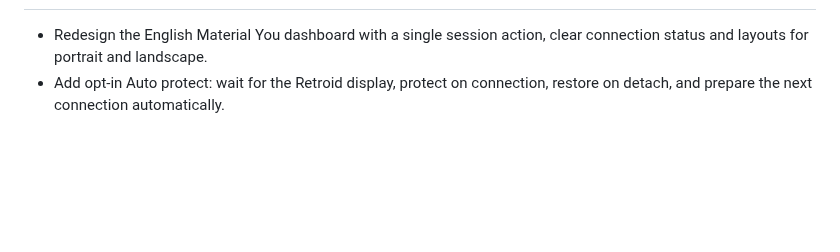
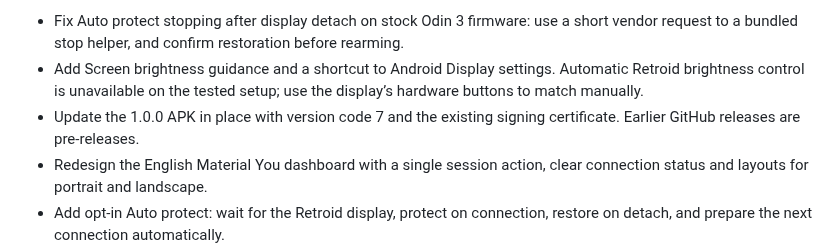
Before and after one commit to Tufein/OdinDuo, a Markdown page: CHANGELOG.md, the part around one of its changes. GitHub-like rendering; blank space fills up the shorter version.

```diff
--- a/CHANGELOG.md
+++ b/CHANGELOG.md
@@ -4,4 +4,7 @@
 
+- Fix Auto protect stopping after display detach on stock Odin 3 firmware: use a short vendor request to a bundled stop helper, and confirm restoration before rearming.
+- Add Screen brightness guidance and a shortcut to Android Display settings. Automatic Retroid brightness control is unavailable on the tested setup; use the display’s hardware buttons to match manually.
+- Update the 1.0.0 APK in place with version code 7 and the existing signing certificate. Earlier GitHub releases are pre-releases.
 - Redesign the English Material You dashboard with a single session action, clear connection status and layouts for portrait and landscape.
 - Add opt-in Auto protect: wait for the Retroid display, protect on connection, restore on detach, and prepare the next connection automatically.
 - Restore opted-in automatic mode after boot or app updates; Stop also disables automatic mode.
```
Also changed, not shown: other parts of CHANGELOG.md (+1 -1 lines), README.md (+12 -3 lines), docs/design.md (+3 -1 lines), docs/reddit-announcement.md (added, +32 -0 lines), docs/screenshots/landscape-dark.png, docs/screenshots/landscape-light.png, 8 other files.
